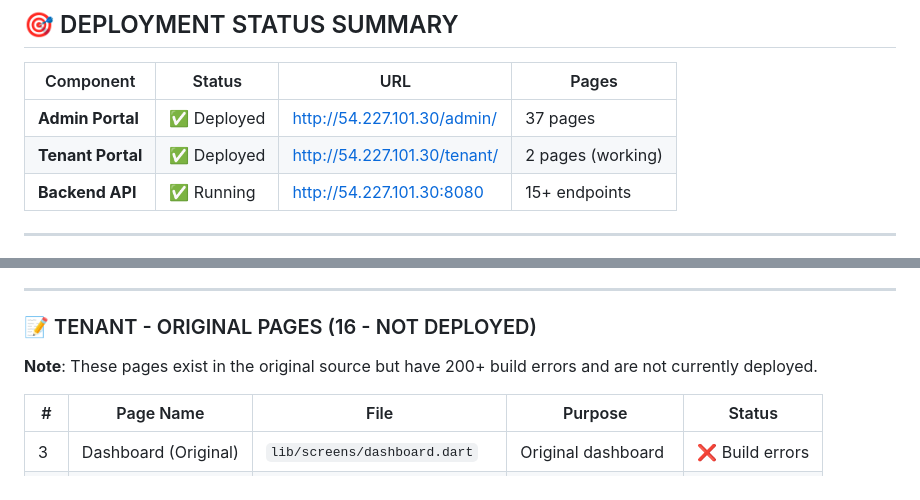
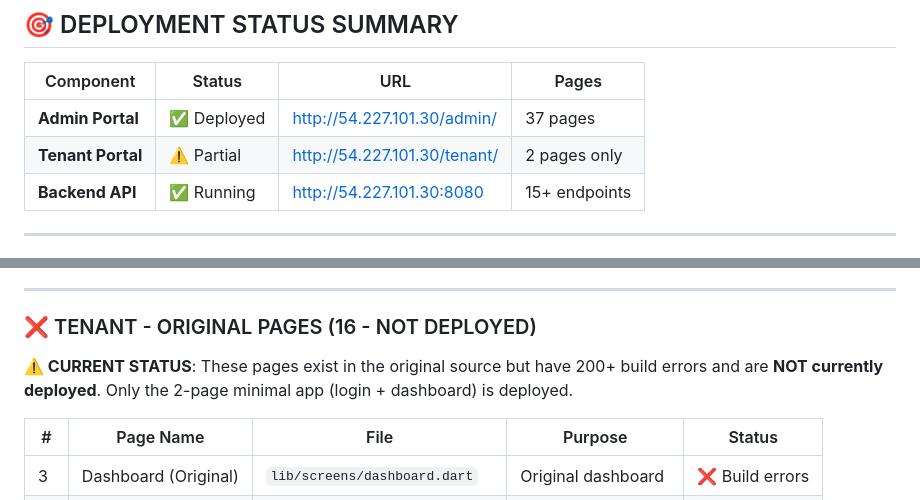
Before and after one commit to siddam01/pgni, a Markdown page: COMPLETE_PAGES_INVENTORY.md, 2 parts joined by grey strips. Drawn GitHub-style.

Commit message:
Update tenant app status documentation with accurate deployment information

```diff
--- a/COMPLETE_PAGES_INVENTORY.md
+++ b/COMPLETE_PAGES_INVENTORY.md
@@ -10,7 +10,7 @@
 | Component | Status | URL | Pages |
 |-----------|--------|-----|-------|
 | **Admin Portal** | ✅ Deployed | http://54.227.101.30/admin/ | 37 pages |
-| **Tenant Portal** | ✅ Deployed | http://54.227.101.30/tenant/ | 2 pages (working) |
+| **Tenant Portal** | ⚠️ Partial | http://54.227.101.30/tenant/ | 2 pages only |
 | **Backend API** | ✅ Running | http://54.227.101.30:8080 | 15+ endpoints |
 
 ---
@@ -182,9 +182,9 @@ The working tenant dashboard includes:
 
 ---
 
-### 📝 TENANT - ORIGINAL PAGES (16 - NOT DEPLOYED)
+### ❌ TENANT - ORIGINAL PAGES (16 - NOT DEPLOYED)
 
-**Note**: These pages exist in the original source but have 200+ build errors and are not currently deployed.
+**⚠️ CURRENT STATUS**: These pages exist in the original source but have 200+ build errors and are **NOT currently deployed**. Only the 2-page minimal app (login + dashboard) is deployed.
 
 | # | Page Name | File | Purpose | Status |
 |---|-----------|------|---------|--------|
```
Also changed, not shown: TENANT_APP_CURRENT_STATUS.md (added, +255 -0 lines).
